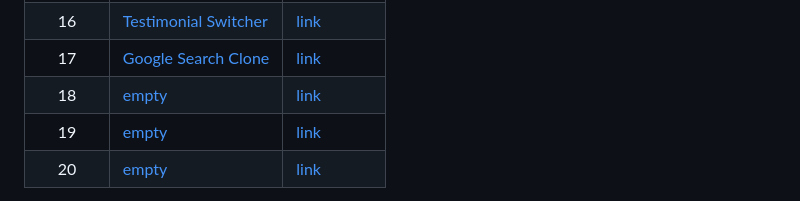
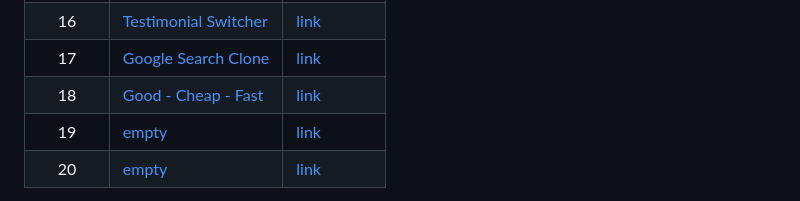
Before and after one commit to Hollowborn/web-projects, a Markdown page: README.md, the part around the change. Rendered like a GitHub page.

Commit message:
added new entry

```diff
--- a/README.md
+++ b/README.md
@@ -20,7 +20,7 @@ A list of simple web projects I've made so far. This repository was made as a me
 | 15 | [GitHub Profiles](https://github.com/Hollowborn/web-projects/tree/main/github-profiles-search)  |[link](https://hollowborn.github.io/web-projects/github-profiles-search/search.html)|
 | 16 | [Testimonial Switcher](https://github.com/Hollowborn/web-projects/tree/main/testimonial-switcher)  |[link](https://hollowborn.github.io/web-projects/testimonial-switcher/main.html)|
 | 17 | [Google Search Clone](https://github.com/Hollowborn/web-projects/tree/main/google-clone)  |[link](https://hollowborn.github.io/web-projects/google-clone/main.html)|
-| 18 | [empty](https://github.com/Hollowborn/web-projects/tree/main/tic-tac-toe)  |[link](https://hollowborn.github.io/web-projects/tic-tac-toe/tic.html)|
+| 18 | [Good - Cheap - Fast](https://github.com/Hollowborn/web-projects/tree/main/good-cheap-fast)  |[link](https://hollowborn.github.io/web-projects/good-cheap-fast/good.html)|
 | 19 | [empty](https://github.com/Hollowborn/web-projects/tree/main/tic-tac-toe)  |[link](https://hollowborn.github.io/web-projects/tic-tac-toe/tic.html)|
 | 20 | [empty](https://github.com/Hollowborn/web-projects/tree/main/tic-tac-toe)  |[link](https://hollowborn.github.io/web-projects/tic-tac-toe/tic.html)|
 
```
